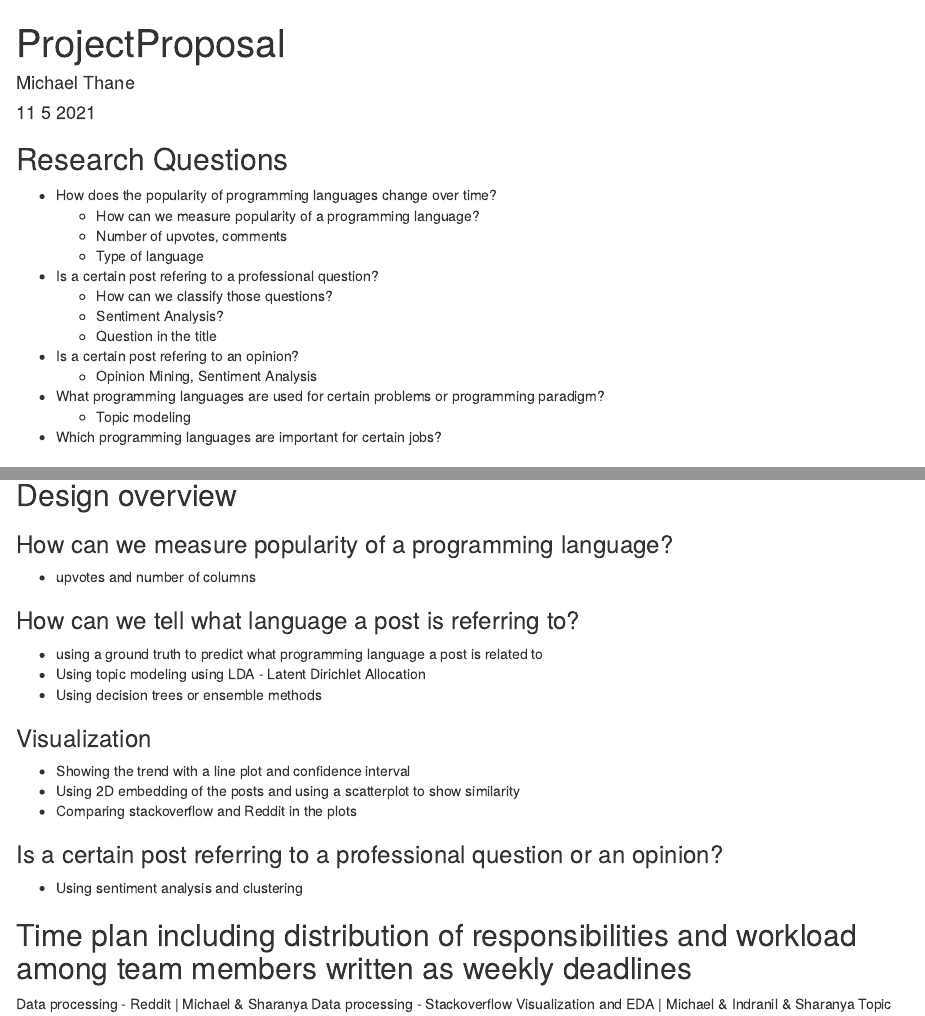
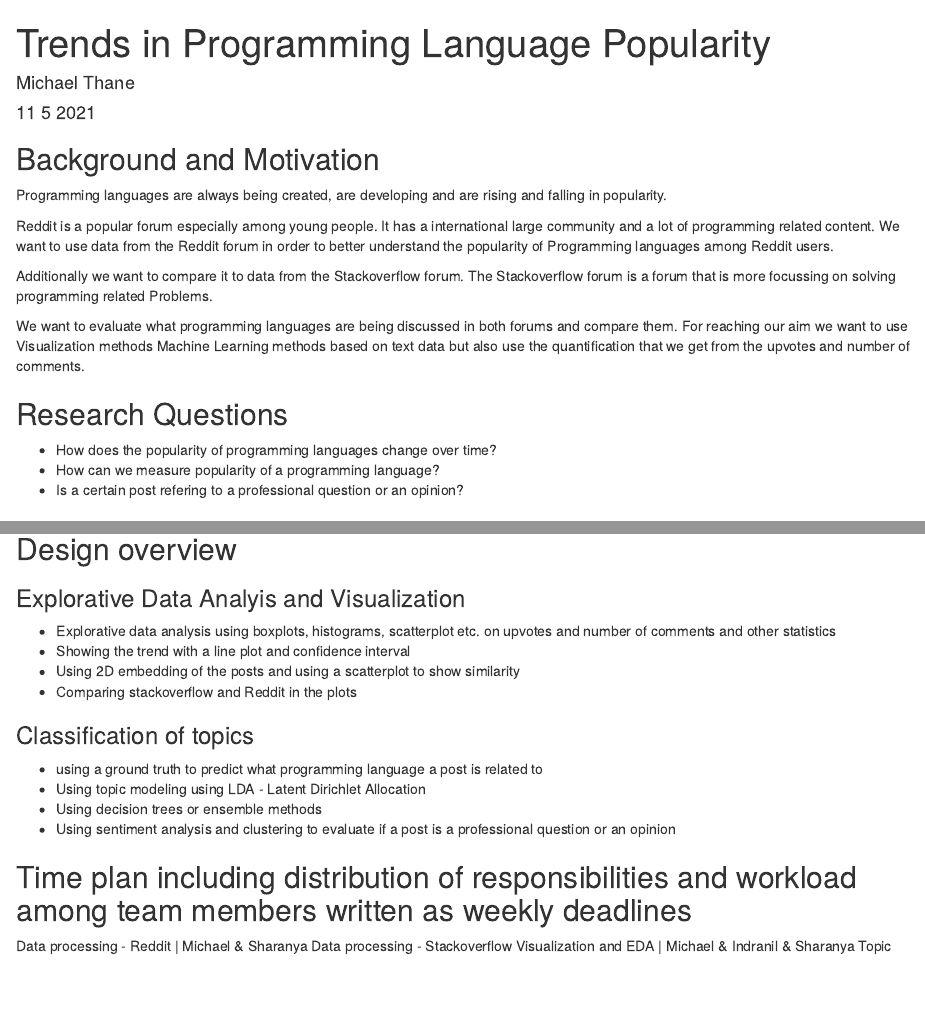
Before and after one commit to mthane/Rscraping, an R Markdown document (proposal/ProjectProposal.RMd): the page in a window 1100 px wide, from its top, and a second part further down, joined at a grey line. Rendered offline with R 4.5, knitr and Pandoc, with nearby package versions; some code elsewhere in the file could not run offline.

Commit message:
Adding Background and Motivation

````diff
--- a/proposal/ProjectProposal.RMd
+++ b/proposal/ProjectProposal.RMd
@@ -1,5 +1,5 @@
 ---
-title: "ProjectProposal"
+title: "Trends in Programming Language Popularity"
 author: "Michael Thane"
 date: "11 5 2021"
 output: html_document
@@ -8,25 +8,20 @@ output: html_document
 ```{r setup, include=FALSE}
 knitr::opts_chunk$set(echo = TRUE)
 ```
+## Background and Motivation
+Programming languages are always being created, are developing and are rising and falling in popularity.
 
+Reddit is a popular forum especially among young people. It has a international large community and a lot of programming related content. We want to use data from the Reddit forum in order to better understand the popularity of Programming languages among Reddit users.
+
+Additionally we want to compare it to data from the Stackoverflow forum. The Stackoverflow forum is a forum that is more focussing on solving programming related Problems.
+
+We want to evaluate what programming languages are being discussed in both forums and compare them. For reaching our aim we want to use Visualization methods Machine Learning methods based on text data but also use the quantification that we get from the upvotes and number of comments.
 
 ## Research Questions
+
 - How does the popularity of programming languages change over time?
-  - How can we measure popularity of a programming language?
-  - Number of upvotes, comments
-  - Type of language
-
-- Is a certain post refering to a professional question?
-  - How can we classify those questions?
-  - Sentiment Analysis?
-  - Question in the title
-
-- Is a certain post refering to an opinion?
-  - Opinion Mining, Sentiment Analysis
-- What programming languages are used for certain problems or programming paradigm?
-  - Topic modeling
-
-- Which programming languages are important for certain jobs?
+- How can we measure popularity of a programming language?
+- Is a certain post refering to a professional question or an opinion?
 
 ## Reddit Scraping
 ### Data set example
@@ -59,21 +55,17 @@ library(jsonlite)
 
 ## Design overview
 
-### How can we measure popularity of a programming language?
-- upvotes and number of columns
-
-### How can we tell what language a post is referring to?
-- using a ground truth to predict what programming language a post is related to
-- Using topic modeling using LDA - Latent Dirichlet Allocation
-- Using decision trees or ensemble methods
-
-### Visualization
+### Explorative Data Analyis and Visualization
+- Explorative data analysis using boxplots, histograms, scatterplot etc. on upvotes and number of comments and other statistics
 - Showing the trend with a line plot and confidence interval
 - Using 2D embedding of the posts and using a scatterplot to show similarity
 - Comparing stackoverflow and Reddit in the plots
 
-### Is a certain post referring to a professional question or an opinion?
-- Using sentiment analysis and clustering
+### Classification of topics
+- using a ground truth to predict what programming language a post is related to
+- Using topic modeling using LDA - Latent Dirichlet Allocation
+- Using decision trees or ensemble methods
+- Using sentiment analysis and clustering to evaluate if a post is a professional question or an opinion
 
 
 ## Time plan including distribution of responsibilities and workload among team members written as weekly deadlines
````
Also changed, not shown: proposal/ProjectProposal.RMd (1 more changed lines).
